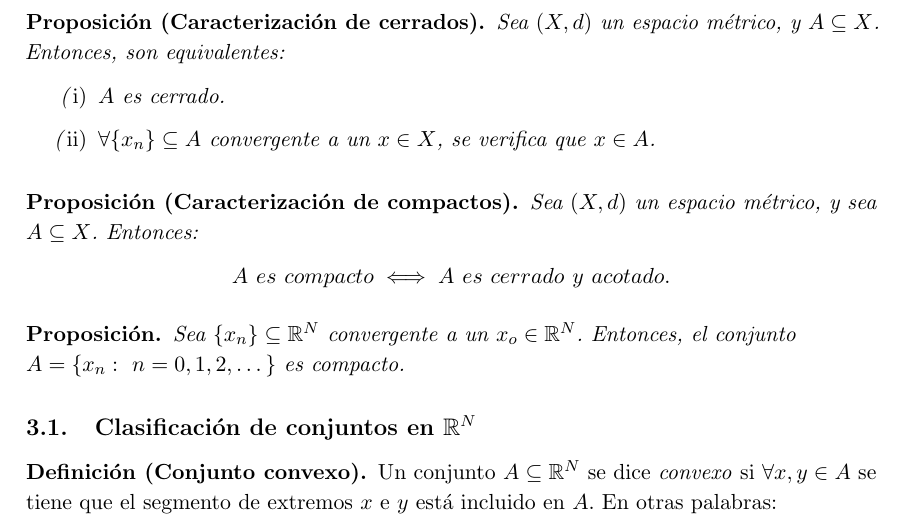
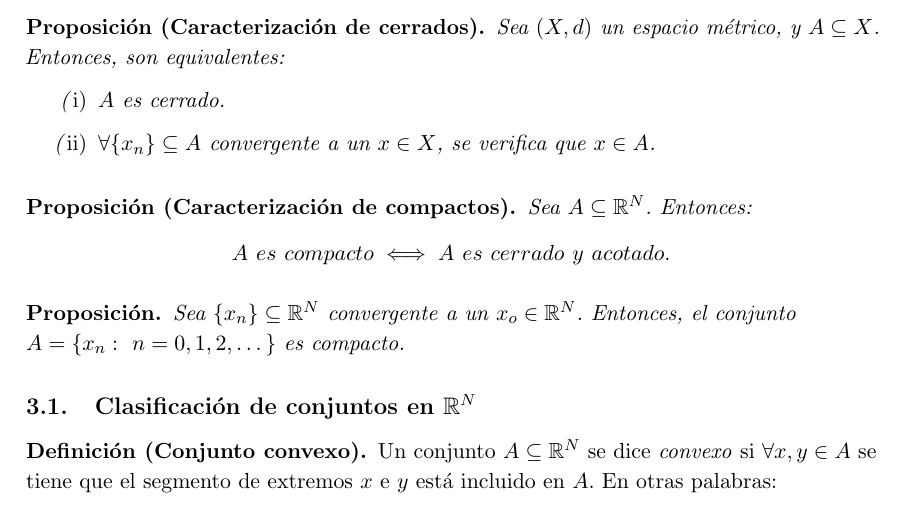
Before and after one commit to libreim/apuntesDGIIM, a LaTeX document (Análisis Matemático I/resultados.tex): part of page 7 of 9, cut so that both start at the same text. Compiled offline with pdfLaTeX.

Commit message:
Modificación en la caracterización de conjuntos compactos, no se cumple en cualquier espacio métrico, en R^N sí

```diff
--- a/Análisis Matemático I/resultados.tex
+++ b/Análisis Matemático I/resultados.tex
@@ -626,7 +626,7 @@ Sea $(X,d)$ un espacio métrico, y $A\subseteq X$. Entonces, son equivalentes:
 
 
 \begin{nprop}[Caracterización de compactos]
-Sea $(X,d)$ un espacio métrico, y sea $A \subseteq X$. Entonces: $$A\ es\ compacto \iff A\ es\ cerrado\ y\ acotado.$$
+Sea $A \subseteq \mathbb{R}^N$. Entonces: $$A\ es\ compacto \iff A\ es\ cerrado\ y\ acotado.$$
 \end{nprop}
 
 
```
Also changed, not shown: Análisis Matemático I/apuntes.tex (+2 -1 lines), .out/Análisis Matemático I/apuntes.pdf, .out/Análisis Matemático I/resultados.pdf, .out/Álgebra I/tema1.pdf.
